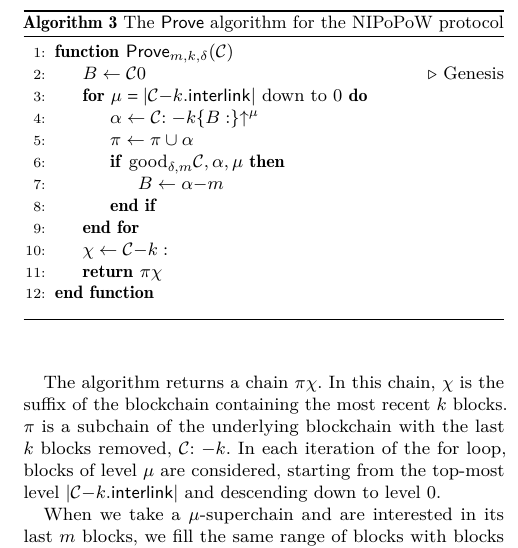
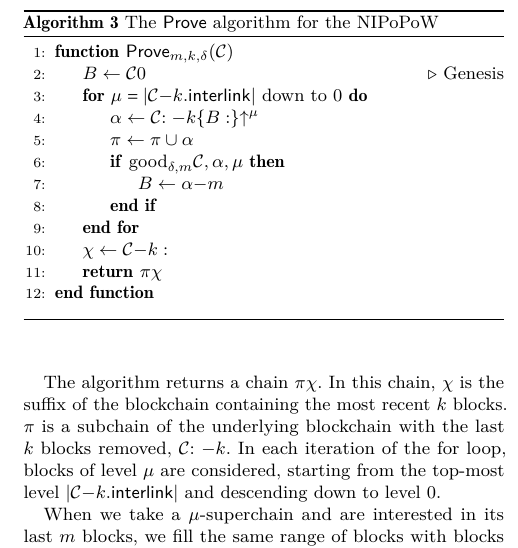
Before and after one commit to dionyziz/popow, a LaTeX paper (whitepaper/nipopows.tex, which reads whitepaper/algorithms/alg.nipopow-prover.tex): part of one column of page 8 of 21, cut so that both start at the same text. Compiled offline with pdfLaTeX.

Commit message:
Shorter nipopow-prover algorithm

```diff
--- a/whitepaper/algorithms/alg.nipopow-prover.tex
+++ b/whitepaper/algorithms/alg.nipopow-prover.tex
@@ -1,6 +1,6 @@
 \begin{algorithm}[H]
     \caption{\label{alg.nipopow-prover}The \textsf{Prove} algorithm
-    for the NIPoPoW protocol}
+    for the NIPoPoW}
     \begin{algorithmic}[1]
         \Function{\sf Prove$_{m,k,\delta}$}{$\chain$}
             \Let{B}{\chain[0]}
```
